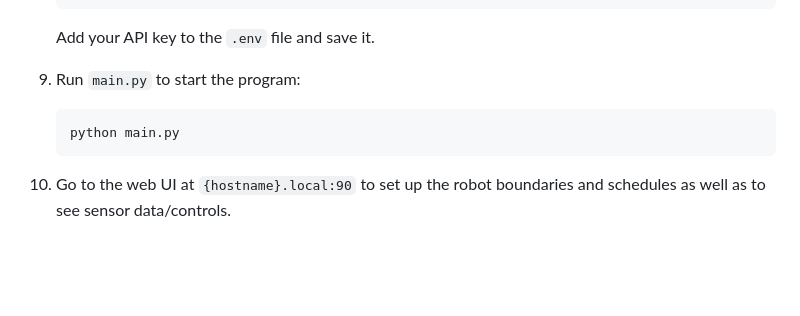
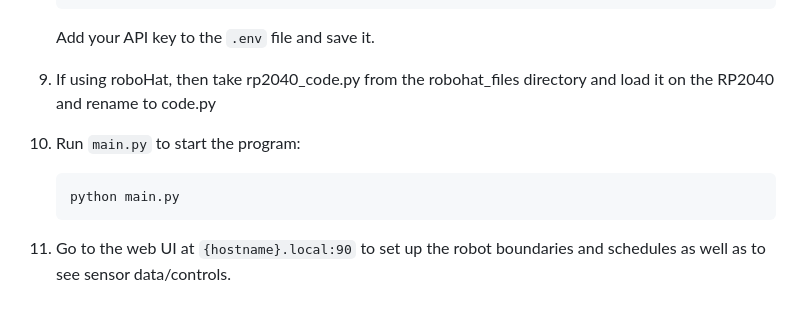
Before and after one commit to acredsfan/autonomous_mower, a Markdown page: README.md, the part around the change. Drawn GitHub-style; blank space fills up the shorter version.

````diff
--- a/README.md
+++ b/README.md
@@ -121,9 +121,11 @@ INSTALLATION INSTRUCTIONS:
     ```
     Add your API key to the `.env` file and save it.
 
-9. Run `main.py` to start the program:
+9. If using roboHat, then take rp2040_code.py from the robohat_files directory and load it on the RP2040 and rename to code.py
+
+10. Run `main.py` to start the program:
     ```bash
     python main.py
     ```
 
-10. Go to the web UI at `{hostname}.local:90` to set up the robot boundaries and schedules as well as to see sensor data/controls.
+11. Go to the web UI at `{hostname}.local:90` to set up the robot boundaries and schedules as well as to see sensor data/controls.
````
